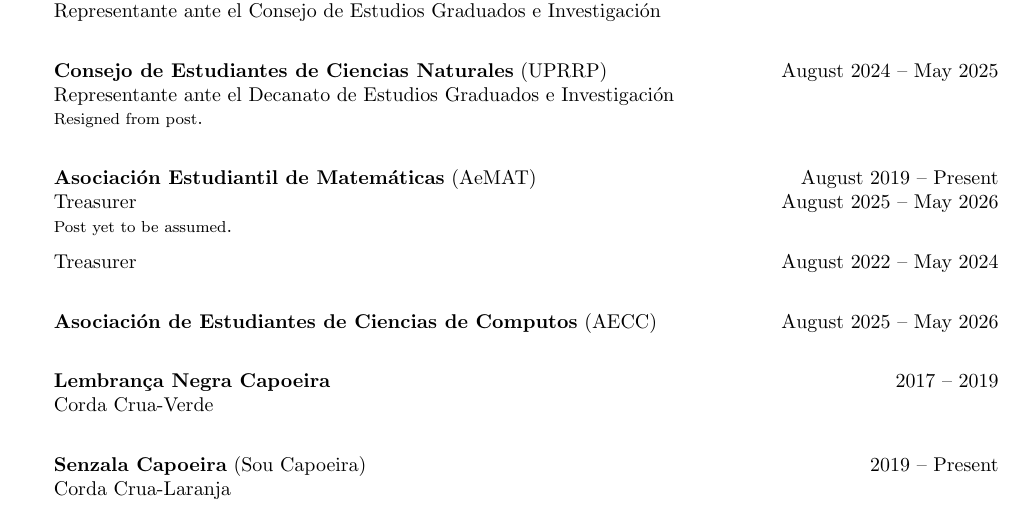
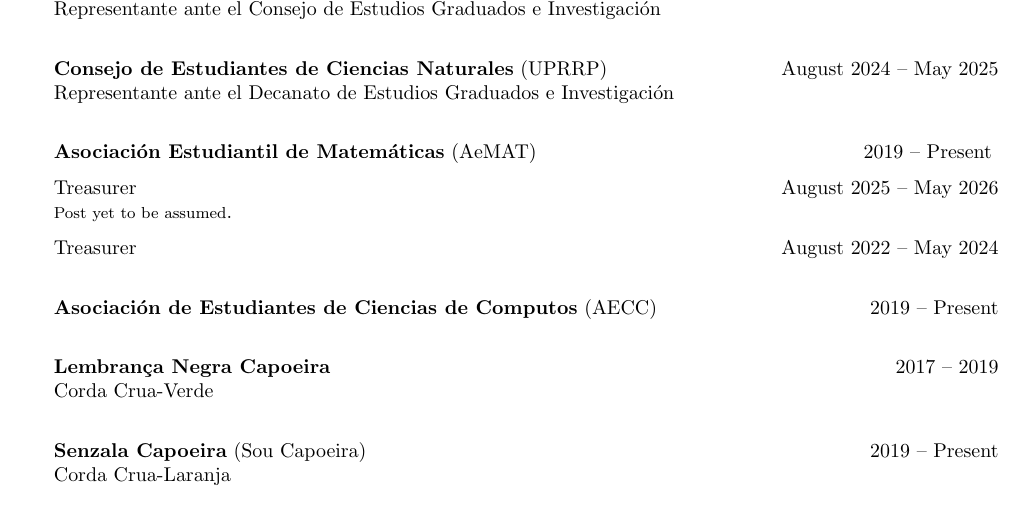
Before and after one commit to azabelmena/curriculum_vitae, a LaTeX CV (azabelmena.tex): part of page 2 of 2, cut so that both start at the same text. Compiled offline with pdfLaTeX.

Commit message:
Updated CV.

```diff
--- a/azabelmena.tex
+++ b/azabelmena.tex
@@ -186,16 +186,15 @@
             \hfill August $2024$ -- May $2025$  \\
   Representante ante el Decanato de Estudios Graduados e
   Investigaci\'on \\
-  {\footnotesize Resigned from post}.  \\
 
   \textbf{Asociaci\'on Estudiantil de Matem\'aticas} (AeMAT)
-            \hfill August $2019$ -- Present \\
+            \hfill $2019$ -- Present \medskip \\
     Treasurer \hfill August $2025$ -- May $2026$ \\
     {\footnotesize Post yet to be assumed}.  \medskip \\
     Treasurer \hfill August $2022$ -- May $2024$ \\
 
   \textbf{Asociaci\'on de Estudiantes de Ciencias de Computos} (AECC)
-            \hfill August $2025$ -- May  $2026$ \\
+            \hfill $2019$ --  Present \\
 
   \textbf{Lembran\c{c}a Negra Capoeira} \hfill $2017$ -- $2019$ \\
   Corda Crua-Verde  \\
```
Also changed, not shown: azabelmena.pdf.
